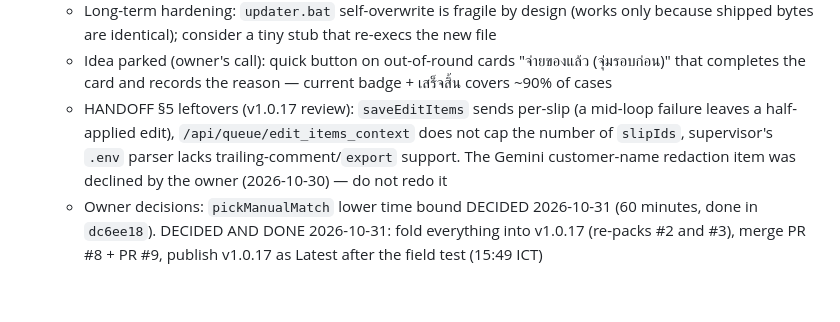
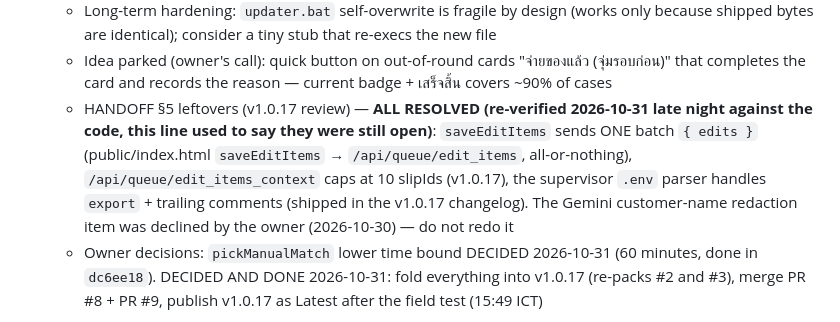
Before and after one commit to Napat-Newbie/AutoQueueforLive, a Markdown page: MEMORY.md, the part around the change. GitHub-like rendering; blank space fills up the shorter version.

Commit message:
docs: MEMORY.md backlog line corrected - the edit-items batch, edit_items_context cap and supervisor .env parser were all already fixed in v1.0.17 (verified against the code)

```diff
--- a/MEMORY.md
+++ b/MEMORY.md
@@ -74,7 +74,7 @@ Suite: **230 = 228 pass + 2 todo** (Windows, local). **The packed v1.0.17 draft
    - Split `index.js` (~5,000 lines) into modules — now UNBLOCKED because the test suite exists; order agreed long ago: extract pure money logic first (`calculateBestDraws` etc. reference module-level `priceList/shippingFee/...`, so convert them to parameters when extracting), then split by domain. Tests must stay green after every move
    - Long-term hardening: `updater.bat` self-overwrite is fragile by design (works only because shipped bytes are identical); consider a tiny stub that re-execs the new file
    - Idea parked (owner's call): quick button on out-of-round cards "จ่ายของแล้ว (จุ่มรอบก่อน)" that completes the card and records the reason — current badge + เสร็จสิ้น covers ~90% of cases
-   - HANDOFF §5 leftovers (v1.0.17 review): `saveEditItems` sends per-slip (a mid-loop failure leaves a half-applied edit), `/api/queue/edit_items_context` does not cap the number of `slipIds`, supervisor's `.env` parser lacks trailing-comment/`export` support. The Gemini customer-name redaction item was declined by the owner (2026-10-30) — do not redo it
+   - HANDOFF §5 leftovers (v1.0.17 review) — **ALL RESOLVED (re-verified 2026-10-31 late night against the code, this line used to say they were still open)**: `saveEditItems` sends ONE batch `{ edits }` (public/index.html `saveEditItems` → `/api/queue/edit_items`, all-or-nothing), `/api/queue/edit_items_context` caps at 10 slipIds (v1.0.17), the supervisor `.env` parser handles `export` + trailing comments (shipped in the v1.0.17 changelog). The Gemini customer-name redaction item was declined by the owner (2026-10-30) — do not redo it
    - Owner decisions: `pickManualMatch` lower time bound DECIDED 2026-10-31 (60 minutes, done in `dc6ee18`). DECIDED AND DONE 2026-10-31: fold everything into v1.0.17 (re-packs #2 and #3), merge PR #8 + PR #9, publish v1.0.17 as Latest after the field test (15:49 ICT)
 
 **Release procedure that works (v1.0.11–v1.0.16 pattern):** fresh clone → `node pack_update.js <ver> "item1; item2"` (no `--publish`) → verify zip contents (no `tests/`, `.github/`, `*.md`; `updater.bat` = 2,168 B) → bump `installer.iss` → commit A (zip + package.json + installer.iss + changelog.html) → push → rewrite `releases/version.json` downloadUrl to `https://raw.githubusercontent.com/Napat-Newbie/AutoQueueforLive/<commit-A-sha>/releases/update_vX.zip` → verify sha256 of the downloaded file → commit B → tag vX at B → `gh release create vX <zip> <version.json> --draft --verify-tag` → test → `--draft=false --latest`. Merchant machines read the manifest from the **Release asset** (`releases/latest/download/version.json`, index.js DEFAULT_MANIFEST_URL), not from the repo file.
```
